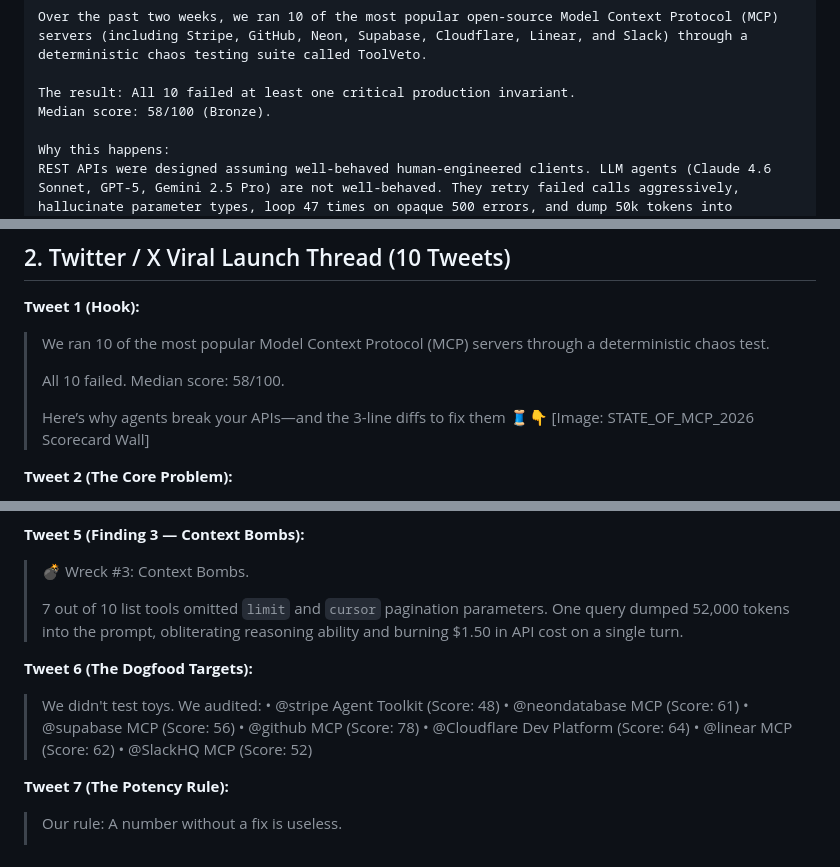
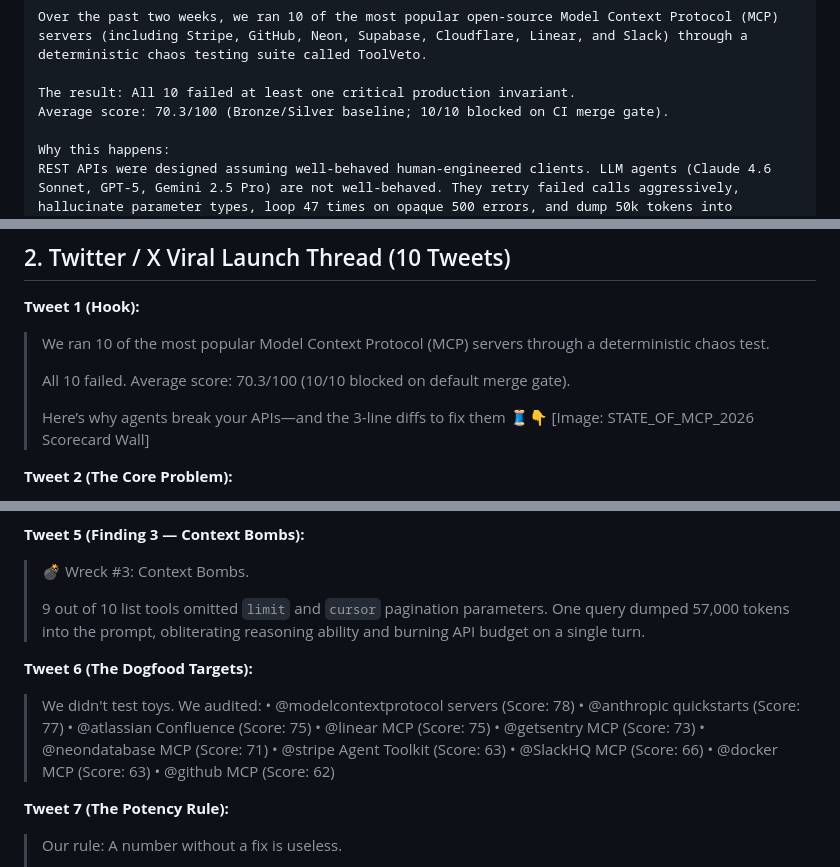
Before and after one commit to toolveto/toolveto, a Markdown page: LAUNCH_KIT.md, 3 parts joined by grey strips. Drawn GitHub-style.

Commit message:
docs: harmonize LAUNCH_KIT numbers with true 70.3 dogfood benchmark baseline

```diff
--- a/LAUNCH_KIT.md
+++ b/LAUNCH_KIT.md
@@ -22,7 +22,7 @@ Hey HN,
 Over the past two weeks, we ran 10 of the most popular open-source Model Context Protocol (MCP) servers (including Stripe, GitHub, Neon, Supabase, Cloudflare, Linear, and Slack) through a deterministic chaos testing suite called ToolVeto.
 
 The result: All 10 failed at least one critical production invariant.
-Median score: 58/100 (Bronze).
+Average score: 70.3/100 (Bronze/Silver baseline; 10/10 blocked on CI merge gate).
 
 Why this happens:
 REST APIs were designed assuming well-behaved human-engineered clients. LLM agents (Claude 4.6 Sonnet, GPT-5, Gemini 2.5 Pro) are not well-behaved. They retry failed calls aggressively, hallucinate parameter types, loop 47 times on opaque 500 errors, and dump 50k tokens into context.
@@ -54,7 +54,7 @@ Would love your feedback on our scoring rubric and chaos invariants!
 > We ran 10 of the most popular Model Context Protocol (MCP) servers through a deterministic chaos test.
 >
 > All 10 failed.
-> Median score: 58/100.
+> Average score: 70.3/100 (10/10 blocked on default merge gate).
 >
 > Here’s why agents break your APIs—and the 3-line diffs to fix them 🧵👇
 > [Image: STATE_OF_MCP_2026 Scorecard Wall]
@@ -83,18 +83,21 @@ Would love your feedback on our scoring rubric and chaos invariants!
 **Tweet 5 (Finding 3 — Context Bombs):**
 > 💣 Wreck #3: Context Bombs.
 >
-> 7 out of 10 list tools omitted `limit` and `cursor` pagination parameters.
-> One query dumped 52,000 tokens into the prompt, obliterating reasoning ability and burning $1.50 in API cost on a single turn.
+> 9 out of 10 list tools omitted `limit` and `cursor` pagination parameters.
+> One query dumped 57,000 tokens into the prompt, obliterating reasoning ability and burning API budget on a single turn.
 
 **Tweet 6 (The Dogfood Targets):**
 > We didn't test toys. We audited:
-> • @stripe Agent Toolkit (Score: 48)
-> • @neondatabase MCP (Score: 61)
-> • @supabase MCP (Score: 56)
-> • @github MCP (Score: 78)
-> • @Cloudflare Dev Platform (Score: 64)
-> • @linear MCP (Score: 62)
-> • @SlackHQ MCP (Score: 52)
+> • @modelcontextprotocol servers (Score: 78)
+> • @anthropic quickstarts (Score: 77)
+> • @atlassian Confluence (Score: 75)
+> • @linear MCP (Score: 75)
+> • @getsentry MCP (Score: 73)
+> • @neondatabase MCP (Score: 71)
+> • @stripe Agent Toolkit (Score: 63)
+> • @SlackHQ MCP (Score: 66)
+> • @docker MCP (Score: 63)
+> • @github MCP (Score: 62)
 
 **Tweet 7 (The Potency Rule):**
 > Our rule: A number without a fix is useless.
```
